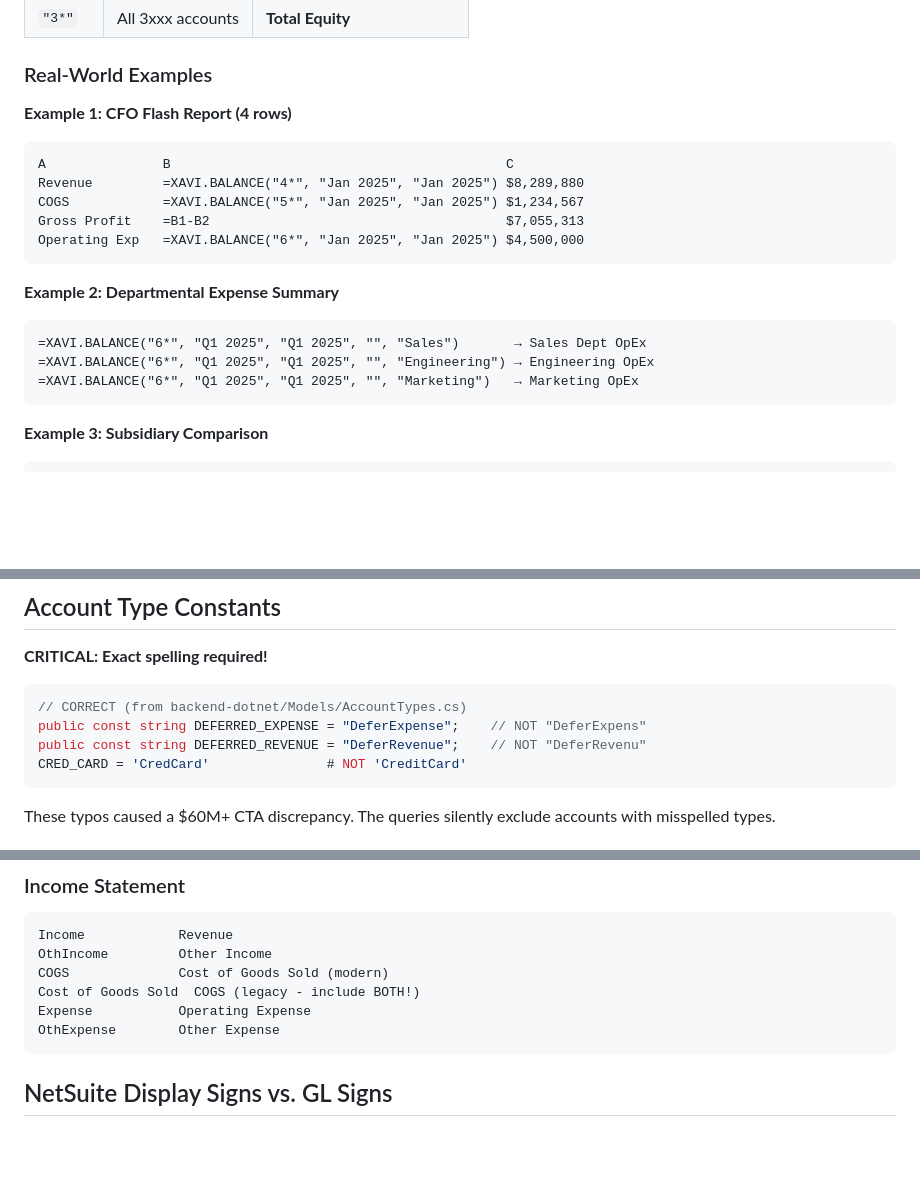
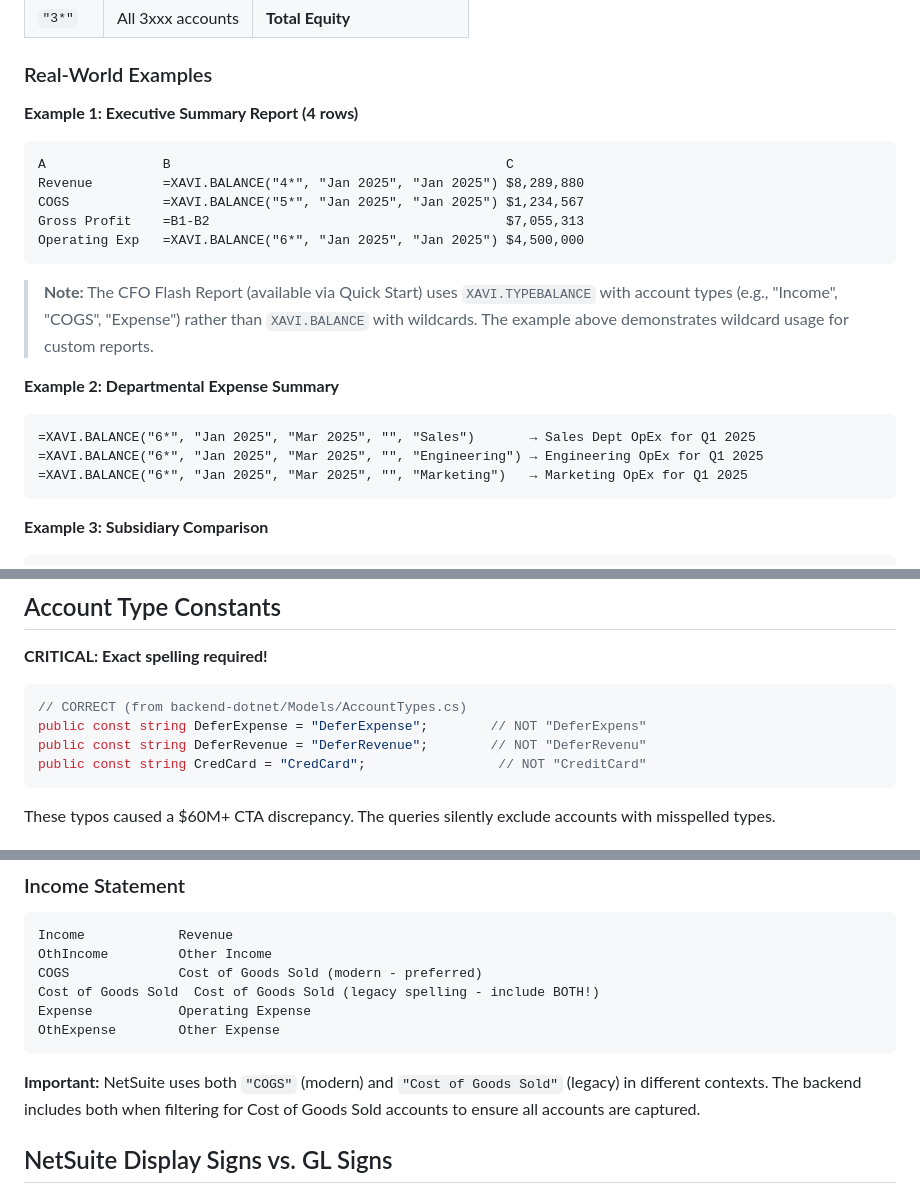
Before and after one commit to chris-cloudextend/netusite-excel-add-in-dotnet, a Markdown page: DOCUMENTATION.md, 3 parts joined by grey strips. Drawn GitHub-style; blank space fills up the shorter version.

````diff
--- a/DOCUMENTATION.md
+++ b/DOCUMENTATION.md
@@ -295,7 +295,7 @@ Wildcards let you create executive dashboards without manually listing every acc
 
 ### Real-World Examples
 
-**Example 1: CFO Flash Report (4 rows)**
+**Example 1: Executive Summary Report (4 rows)**
 ```
 A               B                                           C
 Revenue         =XAVI.BALANCE("4*", "Jan 2025", "Jan 2025") $8,289,880
@@ -304,11 +304,13 @@ Gross Profit    =B1-B2                                      $7,055,313
 Operating Exp   =XAVI.BALANCE("6*", "Jan 2025", "Jan 2025") $4,500,000
 ```
 
+> **Note:** The CFO Flash Report (available via Quick Start) uses `XAVI.TYPEBALANCE` with account types (e.g., "Income", "COGS", "Expense") rather than `XAVI.BALANCE` with wildcards. The example above demonstrates wildcard usage for custom reports.
+
 **Example 2: Departmental Expense Summary**
 ```
-=XAVI.BALANCE("6*", "Q1 2025", "Q1 2025", "", "Sales")       → Sales Dept OpEx
-=XAVI.BALANCE("6*", "Q1 2025", "Q1 2025", "", "Engineering") → Engineering OpEx
-=XAVI.BALANCE("6*", "Q1 2025", "Q1 2025", "", "Marketing")   → Marketing OpEx
+=XAVI.BALANCE("6*", "Jan 2025", "Mar 2025", "", "Sales")       → Sales Dept OpEx for Q1 2025
+=XAVI.BALANCE("6*", "Jan 2025", "Mar 2025", "", "Engineering") → Engineering OpEx for Q1 2025
+=XAVI.BALANCE("6*", "Jan 2025", "Mar 2025", "", "Marketing")   → Marketing OpEx for Q1 2025
 ```
 
 **Example 3: Subsidiary Comparison**
@@ -769,9 +781,9 @@ else:
 
 ```csharp
 // CORRECT (from backend-dotnet/Models/AccountTypes.cs)
-public const string DEFERRED_EXPENSE = "DeferExpense";    // NOT "DeferExpens"
-public const string DEFERRED_REVENUE = "DeferRevenue";    // NOT "DeferRevenu"
-CRED_CARD = 'CredCard'               # NOT 'CreditCard'
+public const string DeferExpense = "DeferExpense";        // NOT "DeferExpens"
+public const string DeferRevenue = "DeferRevenue";        // NOT "DeferRevenu"
+public const string CredCard = "CredCard";                 // NOT "CreditCard"
 ```
 
 These typos caused a $60M+ CTA discrepancy. The queries silently exclude accounts with misspelled types.
@@ -808,11 +820,13 @@ RetainedEarnings  Retained Earnings
 ```
 Income            Revenue
 OthIncome         Other Income
-COGS              Cost of Goods Sold (modern)
-Cost of Goods Sold  COGS (legacy - include BOTH!)
+COGS              Cost of Goods Sold (modern - preferred)
+Cost of Goods Sold  Cost of Goods Sold (legacy spelling - include BOTH!)
 Expense           Operating Expense
 OthExpense        Other Expense
 ```
+
+**Important:** NetSuite uses both `"COGS"` (modern) and `"Cost of Goods Sold"` (legacy) in different contexts. The backend includes both when filtering for Cost of Goods Sold accounts to ensure all accounts are captured.
 
 ## NetSuite Display Signs vs. GL Signs
 
````
Also changed, not shown: other parts of DOCUMENTATION.md (+38 -28 lines).
